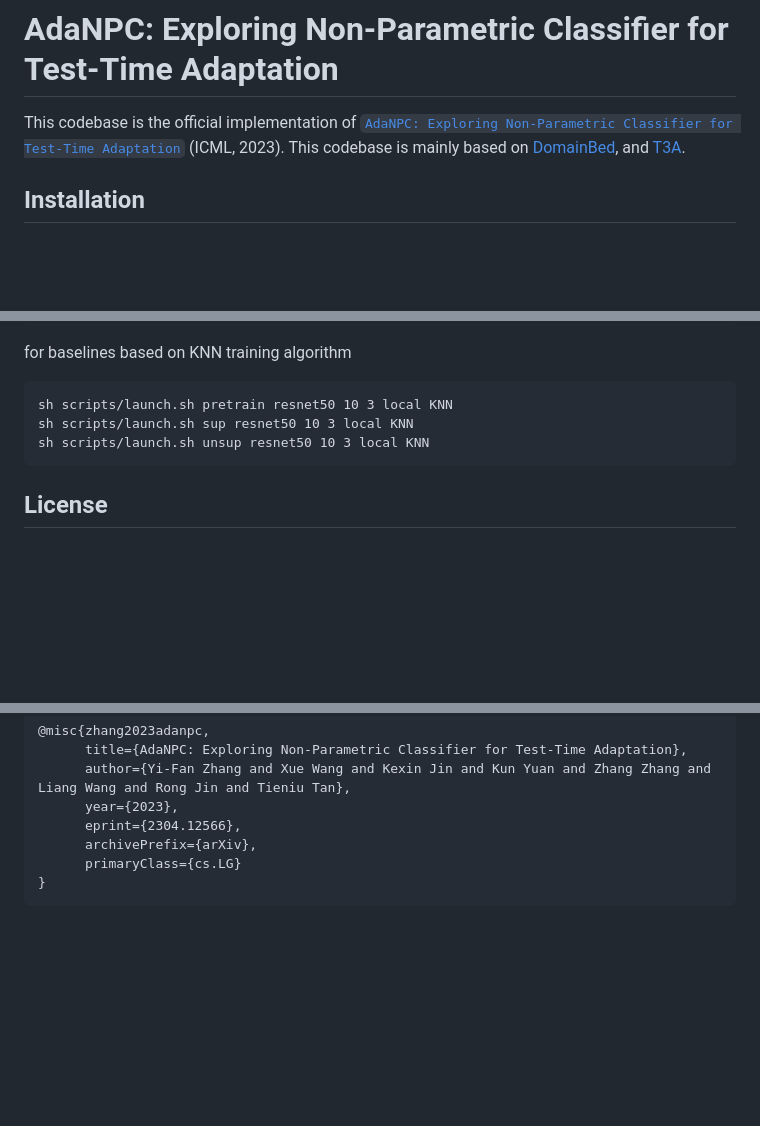
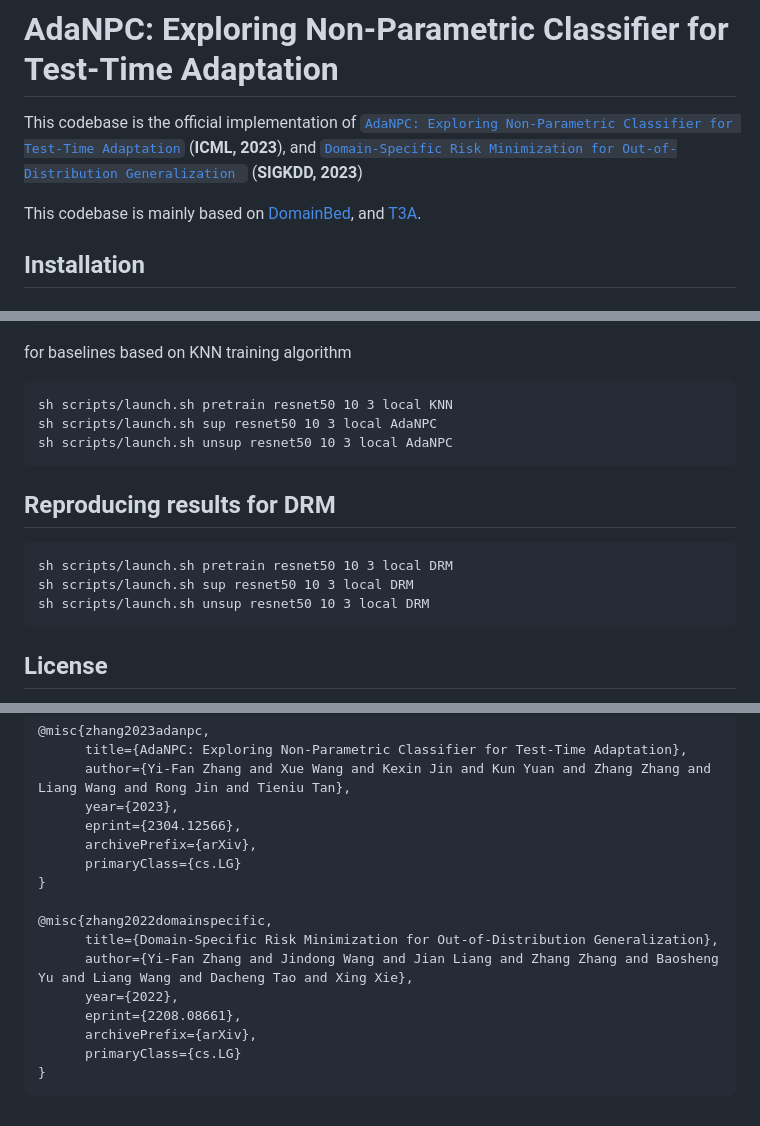
Before and after one commit to yfzhang114/AdaNPC, a Markdown page: README.md, 3 parts joined by grey strips. Drawn GitHub-style; blank space fills up the shorter version.

Commit message:
Update README.md
add DRM description

````diff
--- a/README.md
+++ b/README.md
@@ -1,6 +1,8 @@
 # AdaNPC: Exploring Non-Parametric Classifier for Test-Time Adaptation
 
-This codebase is the official implementation of [`AdaNPC: Exploring Non-Parametric Classifier for Test-Time Adaptation`](https://arxiv.org/abs/2304.12566) (ICML, 2023).
+This codebase is the official implementation of [`AdaNPC: Exploring Non-Parametric Classifier for Test-Time Adaptation`](https://arxiv.org/abs/2304.12566) (**ICML, 2023**), and  [`Domain-Specific Risk Minimization for Out-of-Distribution Generalization
+`](https://arxiv.org/abs/2208.08661) (**SIGKDD, 2023**)
+
 This codebase is mainly based on [DomainBed](https://github.com/facebookresearch/DomainBed), and [T3A](https://github.com/matsuolab/T3A).
 
 ## Installation
@@ -99,8 +101,16 @@ for baselines based on KNN training algorithm
 
 ```
 sh scripts/launch.sh pretrain resnet50 10 3 local KNN
-sh scripts/launch.sh sup resnet50 10 3 local KNN
-sh scripts/launch.sh unsup resnet50 10 3 local KNN
+sh scripts/launch.sh sup resnet50 10 3 local AdaNPC
+sh scripts/launch.sh unsup resnet50 10 3 local AdaNPC
+```
+
+## Reproducing results for DRM
+
+```
+sh scripts/launch.sh pretrain resnet50 10 3 local DRM
+sh scripts/launch.sh sup resnet50 10 3 local DRM
+sh scripts/launch.sh unsup resnet50 10 3 local DRM
 ```
 
 ## License
@@ -118,4 +128,13 @@ If you find this repo useful, please consider citing:
       archivePrefix={arXiv},
       primaryClass={cs.LG}
 }
+
+@misc{zhang2022domainspecific,
+      title={Domain-Specific Risk Minimization for Out-of-Distribution Generalization},
+      author={Yi-Fan Zhang and Jindong Wang and Jian Liang and Zhang Zhang and Baosheng Yu and Liang Wang and Dacheng Tao and Xing Xie},
+      year={2022},
+      eprint={2208.08661},
+      archivePrefix={arXiv},
+      primaryClass={cs.LG}
+}
 ```
````
Also changed, not shown: other parts of README.md (+1 -1 lines).
